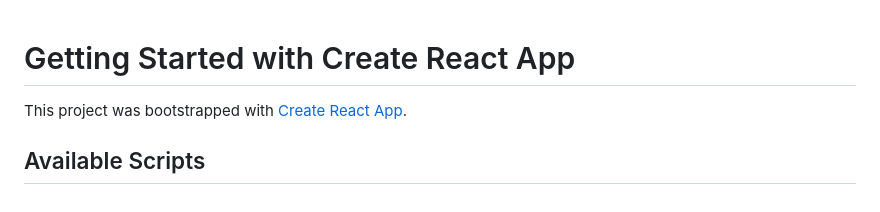
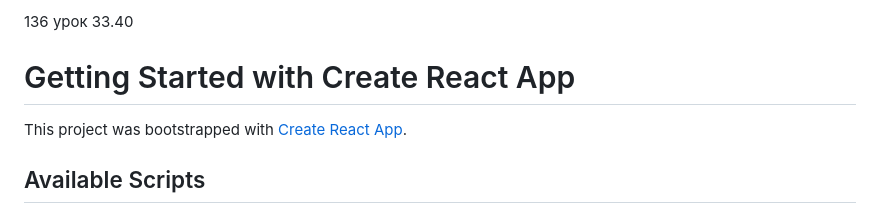
Before and after one commit to 1ogosh/React-Pract, a Markdown page: README.md, the part around the change. Rendered like a GitHub page.

```diff
--- a/README.md
+++ b/README.md
@@ -1,3 +1,5 @@
+136 урок 33.40
+
 # Getting Started with Create React App
 
 This project was bootstrapped with [Create React App](https://github.com/facebook/create-react-app).
```
